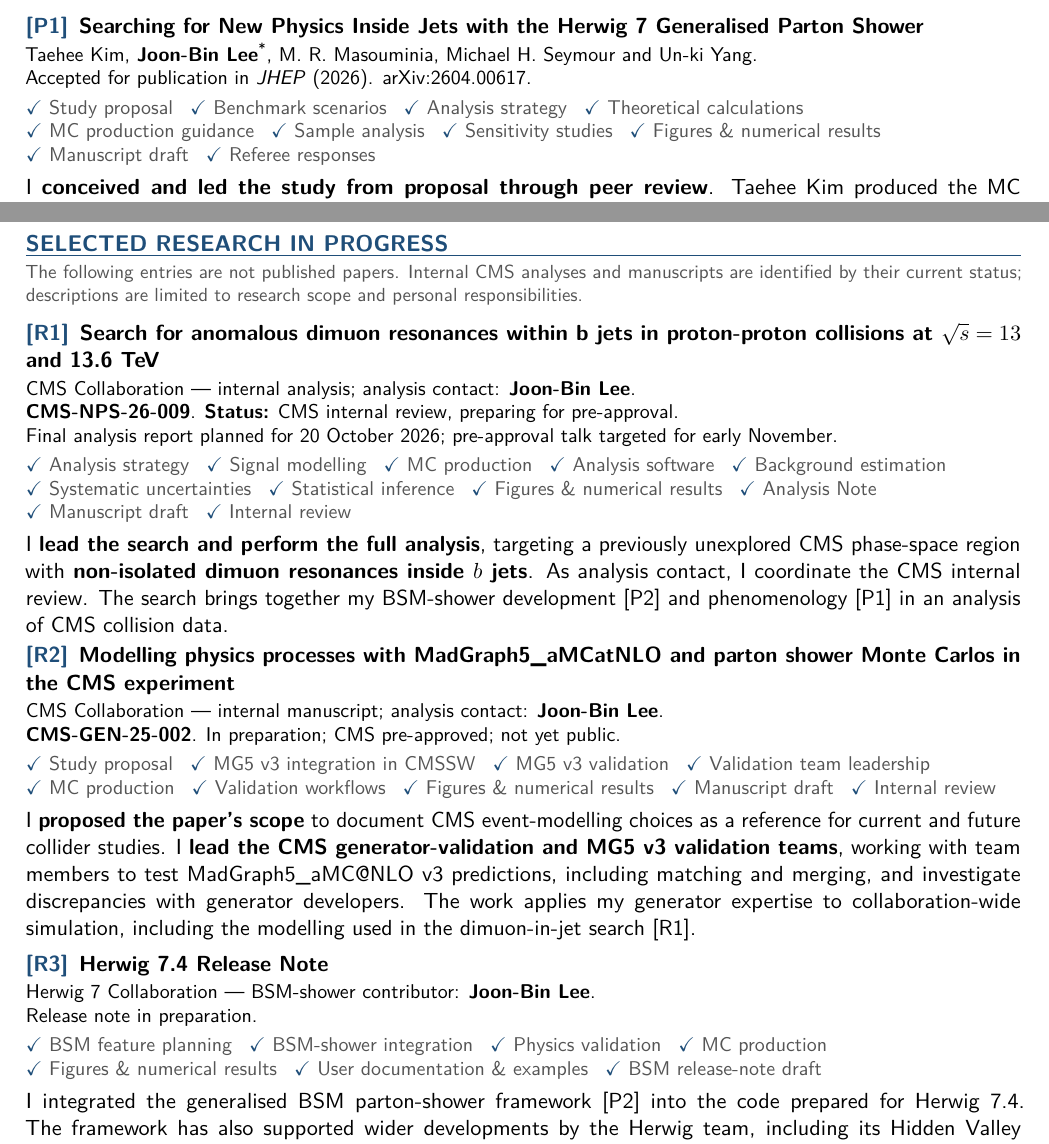
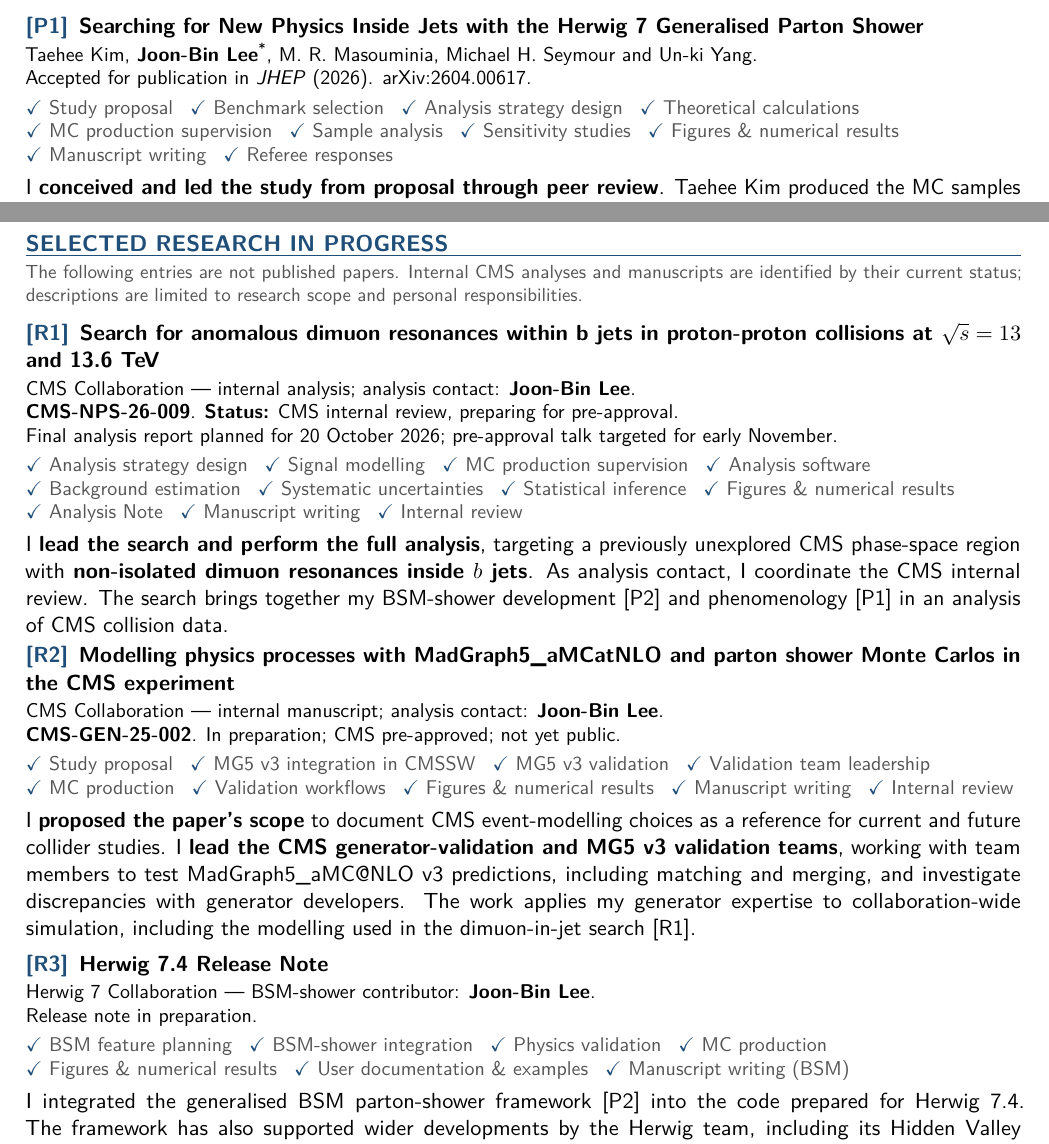
Before and after one commit to joonblee/publication_list, a LaTeX document (main.tex): two parts of pages 1 and 2 of 2, joined at a grey line, cut so that both start at the same text. Compiled offline with pdfLaTeX.

Commit message:
Refine contribution labels for writing and production supervision

```diff
--- a/main.tex
+++ b/main.tex
@@ -116,13 +116,13 @@ Selected works in which I made leading contributions; \corr\,corresponding autho
 
 % P1: The author proposed and led the study, including its scientific and
 % manuscript strategy. Leadership does not imply sole execution by one author.
-% Taehee Kim produced the MC samples under J.-B. Lee's guidance; J.-B. Lee
+% Taehee Kim produced the MC samples under J.-B. Lee's supervision; J.-B. Lee
 % performed the analysis. The clarification supersedes the earlier role list.
 \begin{pubentry}{P1}{Searching for New Physics Inside Jets with the Herwig 7 Generalised Parton Shower}
 \pubauthors{Taehee Kim, \pubme\corr, M. R. Masouminia, Michael H. Seymour and Un-ki Yang.}
 \pubdetails{Accepted for publication in \textit{JHEP} (2026). \arxivlink{2604.00617}.}
-\contributionitems{\checkitem{Study proposal}\checkitem{Benchmark scenarios}\checkitem{Analysis strategy}\checkitem{Theoretical calculations}\checkitem{MC production guidance}\checkitem{Sample analysis}\checkitem{Sensitivity studies}\checkitem{Figures \& numerical results}\checkitem{Manuscript draft}\checkitem{Referee responses}}
-\contribution{I \keycontribution{conceived and led the study from proposal through peer review}. Taehee Kim produced the MC samples under my guidance using the BSM shower framework I developed~\pubref{P2}. I \keycontribution{analysed these samples to characterise non-isolated dimuon signatures inside jets} and identify discriminating observables, establishing the phenomenological basis for the CMS dimuon-in-jet search\ifincludeinprogress~\pubref{R1}\fi.}
+\contributionitems{\checkitem{Study proposal}\checkitem{Benchmark selection}\checkitem{Analysis strategy design}\checkitem{Theoretical calculations}\checkitem{MC production supervision}\checkitem{Sample analysis}\checkitem{Sensitivity studies}\checkitem{Figures \& numerical results}\checkitem{Manuscript writing}\checkitem{Referee responses}}
+\contribution{I \keycontribution{conceived and led the study from proposal through peer review}. Taehee Kim produced the MC samples under my supervision using the BSM shower framework I developed~\pubref{P2}. I \keycontribution{analysed these samples to characterise non-isolated dimuon signatures inside jets} and identify discriminating observables, establishing the phenomenological basis for the CMS dimuon-in-jet search\ifincludeinprogress~\pubref{R1}\fi.}
 \end{pubentry}
 % Checked roles identify work performed, without implying sole execution.
 
@@ -164,7 +164,7 @@ The following entries are not published papers. Internal CMS analyses and manusc
 \begin{pubentry}{R1}{Search for anomalous dimuon resonances within b jets in proton-proton collisions at $\sqrt{s}=13$ and 13.6~TeV}
 \pubauthors{CMS Collaboration --- internal analysis; analysis contact: \pubme.}
 \pubdetails{\textbf{CMS-NPS-26-009}. \npsstatus}
-\contributionitems{\checkitem{Analysis strategy}\checkitem{Signal modelling}\checkitem{MC production}\checkitem{Analysis software}\checkitem{Background estimation}\checkitem{Systematic uncertainties}\checkitem{Statistical inference}\checkitem{Figures \& numerical results}\checkitem{Analysis Note}\checkitem{Manuscript draft}\checkitem{Internal review}}
+\contributionitems{\checkitem{Analysis strategy design}\checkitem{Signal modelling}\checkitem{MC production supervision}\checkitem{Analysis software}\checkitem{Background estimation}\checkitem{Systematic uncertainties}\checkitem{Statistical inference}\checkitem{Figures \& numerical results}\checkitem{Analysis Note}\checkitem{Manuscript writing}\checkitem{Internal review}}
 \contribution{I \keycontribution{lead the search and perform the full analysis}, targeting a previously unexplored CMS phase-space region with \keycontribution{non-isolated dimuon resonances inside $b$ jets}. As analysis contact, I coordinate the CMS internal review. The search brings together my BSM-shower development~\pubref{P2} and phenomenology~\pubref{P1} in an analysis of CMS collision data.}
 \end{pubentry}
 
@@ -173,7 +173,7 @@ The following entries are not published papers. Internal CMS analyses and manusc
 \begin{pubentry}{R2}{Modelling physics processes with MadGraph5\_aMCatNLO and parton shower Monte Carlos in the CMS experiment}
 \pubauthors{CMS Collaboration --- internal manuscript; analysis contact: \pubme.}
 \pubdetails{\textbf{CMS-GEN-25-002}. \genstatus}
-\contributionitems{\checkitem{Study proposal}\checkitem{MG5 v3 integration in CMSSW}\checkitem{MG5 v3 validation}\checkitem{Validation team leadership}\checkitem{MC production}\checkitem{Validation workflows}\checkitem{Figures \& numerical results}\checkitem{Manuscript draft}\checkitem{Internal review}}
+\contributionitems{\checkitem{Study proposal}\checkitem{MG5 v3 integration in CMSSW}\checkitem{MG5 v3 validation}\checkitem{Validation team leadership}\checkitem{MC production}\checkitem{Validation workflows}\checkitem{Figures \& numerical results}\checkitem{Manuscript writing}\checkitem{Internal review}}
 \contribution{I \keycontribution{proposed the paper's scope} to document CMS event-modelling choices as a reference for current and future collider studies. I \keycontribution{lead the CMS generator-validation and MG5 v3 validation teams}, working with team members to test \mgfive\ v3 predictions, including matching and merging, and investigate discrepancies with generator developers. The work applies my generator expertise to collaboration-wide simulation, including the modelling used in the dimuon-in-jet search~\pubref{R1}.}
 \end{pubentry}
 
@@ -182,7 +182,7 @@ The following entries are not published papers. Internal CMS analyses and manusc
 \begin{pubentry}{R3}{Herwig 7.4 Release Note}
 \pubauthors{Herwig 7 Collaboration --- BSM-shower contributor: \pubme.}
 \pubdetails{\releasestatus}
-\contributionitems{\checkitem{BSM feature planning}\checkitem{BSM-shower integration}\checkitem{Physics validation}\checkitem{MC production}\checkitem{Figures \& numerical results}\checkitem{User documentation \& examples}\checkitem{BSM release-note draft}}
+\contributionitems{\checkitem{BSM feature planning}\checkitem{BSM-shower integration}\checkitem{Physics validation}\checkitem{MC production}\checkitem{Figures \& numerical results}\checkitem{User documentation \& examples}\checkitem{Manuscript writing (BSM)}}
 \contribution{I integrated the generalised BSM parton-shower framework~\pubref{P2} into the code prepared for Herwig~7.4. The framework has also supported wider developments by the Herwig team, including its \href{https://doi.org/10.1140/epjc/s10052-024-13587-8}{Hidden Valley implementation}. The official release will make these tools available for broader use in phenomenological studies and experimental signal simulation.}
 \end{pubentry}
 \fi
```
Also changed, not shown: main.tex (6 more changed lines).
